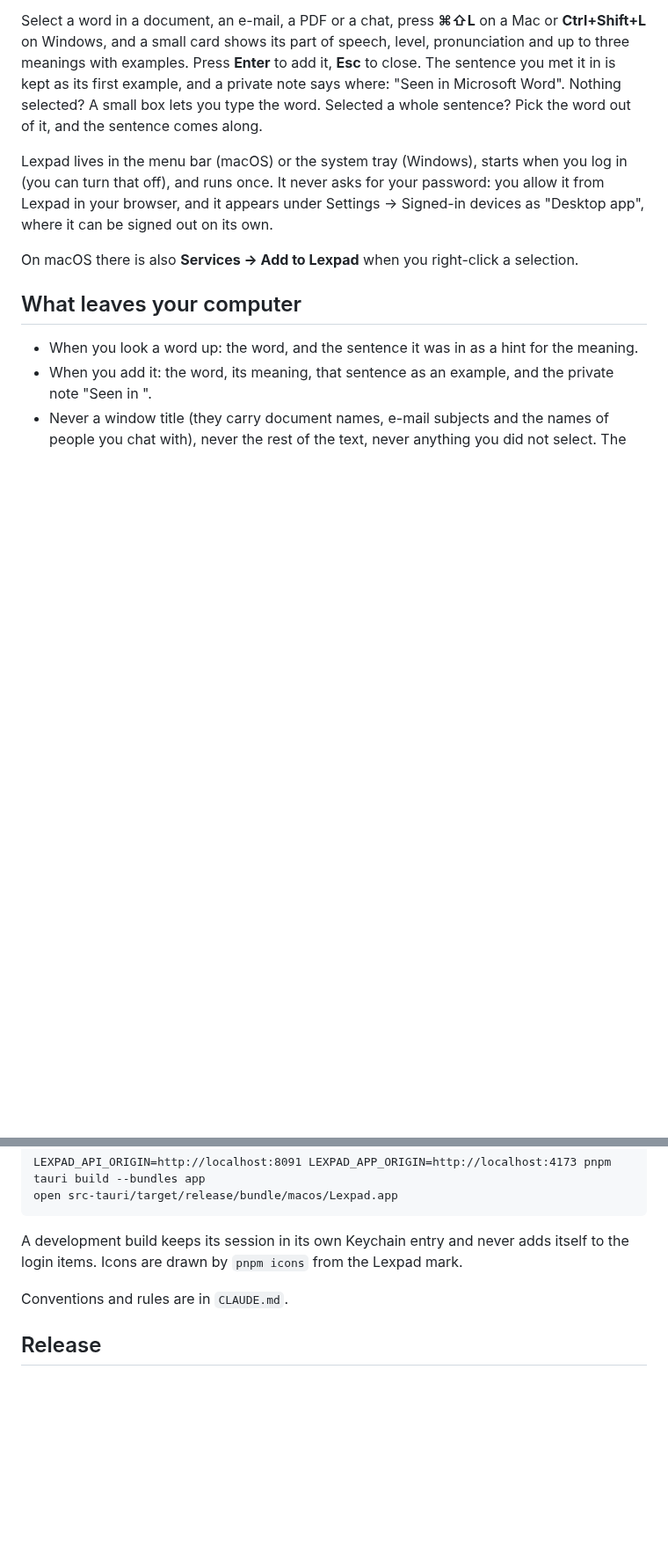
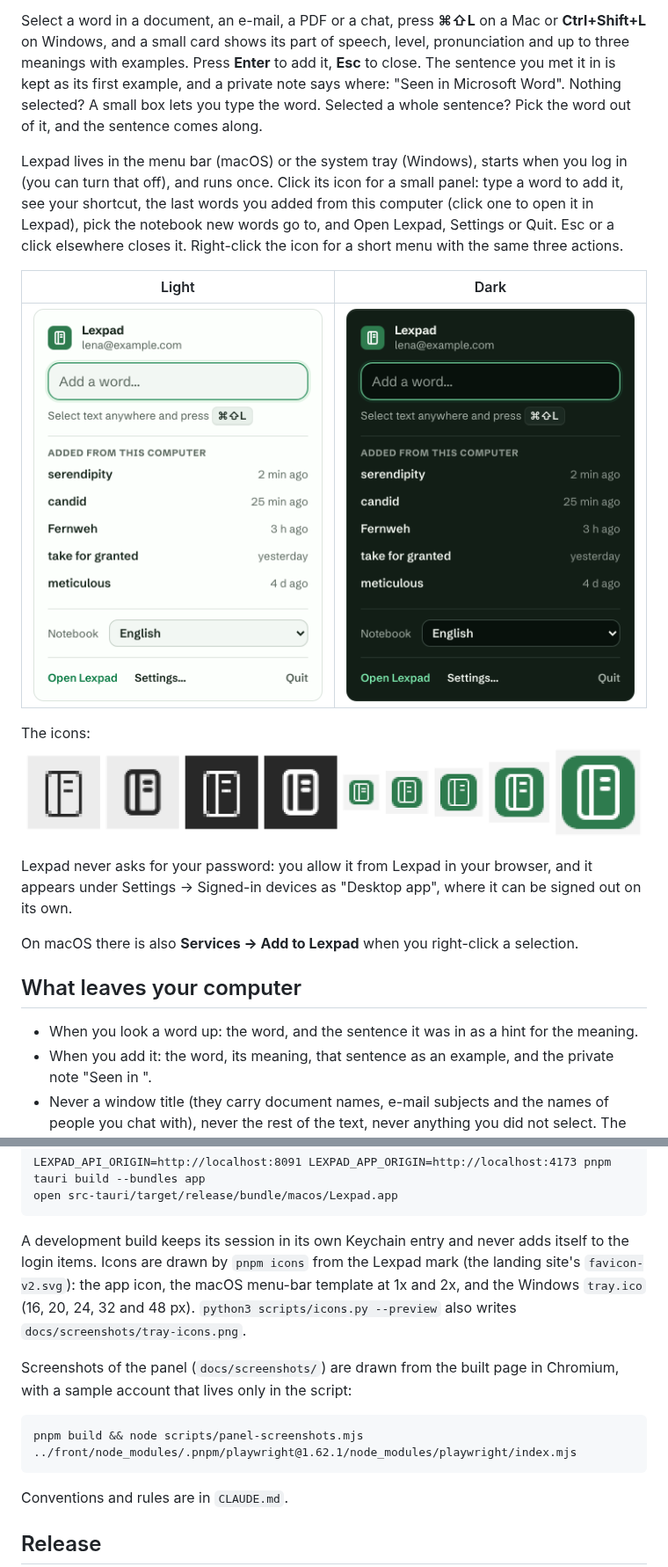
Before and after one commit to rezapirighadim/lexpad_desktop, a Markdown page: README.md, 2 parts joined by grey strips. Shown at 88% size. Rendered like a GitHub page; pictures changed too: docs/screenshots/panel-dark.png (added), docs/screenshots/panel-light.png (added), docs/screenshots/tray-icons.png (added); blank space fills up the shorter version.

````diff
--- a/README.md
+++ b/README.md
@@ -10,9 +10,19 @@ Word". Nothing selected? A small box lets you type the word. Selected a whole se
 word out of it, and the sentence comes along.
 
 Lexpad lives in the menu bar (macOS) or the system tray (Windows), starts when you log in (you
-can turn that off), and runs once. It never asks for your password: you allow it from Lexpad in
-your browser, and it appears under Settings → Signed-in devices as "Desktop app", where it can be
-signed out on its own.
+can turn that off), and runs once. Click its icon for a small panel: type a word to add it, see
+your shortcut, the last words you added from this computer (click one to open it in Lexpad),
+pick the notebook new words go to, and Open Lexpad, Settings or Quit. Esc or a click elsewhere
+closes it. Right-click the icon for a short menu with the same three actions.
+
+| Light                                                 | Dark                                                |
+| ----------------------------------------------------- | --------------------------------------------------- |
+| ![The panel, light](docs/screenshots/panel-light.png) | ![The panel, dark](docs/screenshots/panel-dark.png) |
+
+The icons: ![Menu-bar and tray icons](docs/screenshots/tray-icons.png)
+
+Lexpad never asks for your password: you allow it from Lexpad in your browser, and it appears
+under Settings → Signed-in devices as "Desktop app", where it can be signed out on its own.
 
 On macOS there is also **Services → Add to Lexpad** when you right-click a selection.
 
@@ -57,7 +67,17 @@ open src-tauri/target/release/bundle/macos/Lexpad.app
 ```
 
 A development build keeps its session in its own Keychain entry and never adds itself to the
-login items. Icons are drawn by `pnpm icons` from the Lexpad mark.
+login items. Icons are drawn by `pnpm icons` from the Lexpad mark (the landing site's
+`favicon-v2.svg`): the app icon, the macOS menu-bar template at 1x and 2x, and the Windows
+`tray.ico` (16, 20, 24, 32 and 48 px). `python3 scripts/icons.py --preview` also writes
+`docs/screenshots/tray-icons.png`.
+
+Screenshots of the panel (`docs/screenshots/`) are drawn from the built page in Chromium, with a
+sample account that lives only in the script:
+
+```
+pnpm build && node scripts/panel-screenshots.mjs ../front/node_modules/.pnpm/playwright@1.62.1/node_modules/playwright/index.mjs
+```
 
 Conventions and rules are in `CLAUDE.md`.
 
````
Also changed, not shown: other parts of README.md (+2 -1 lines), CLAUDE.md (+18 -5 lines), docs/windows-manual-test.md (+16 -3 lines), docs/screenshots/panel-signed-out-dark.png (added), docs/screenshots/panel-signed-out-light.png (added), docs/screenshots/panel-windows-light.png (added), 1 other file.
